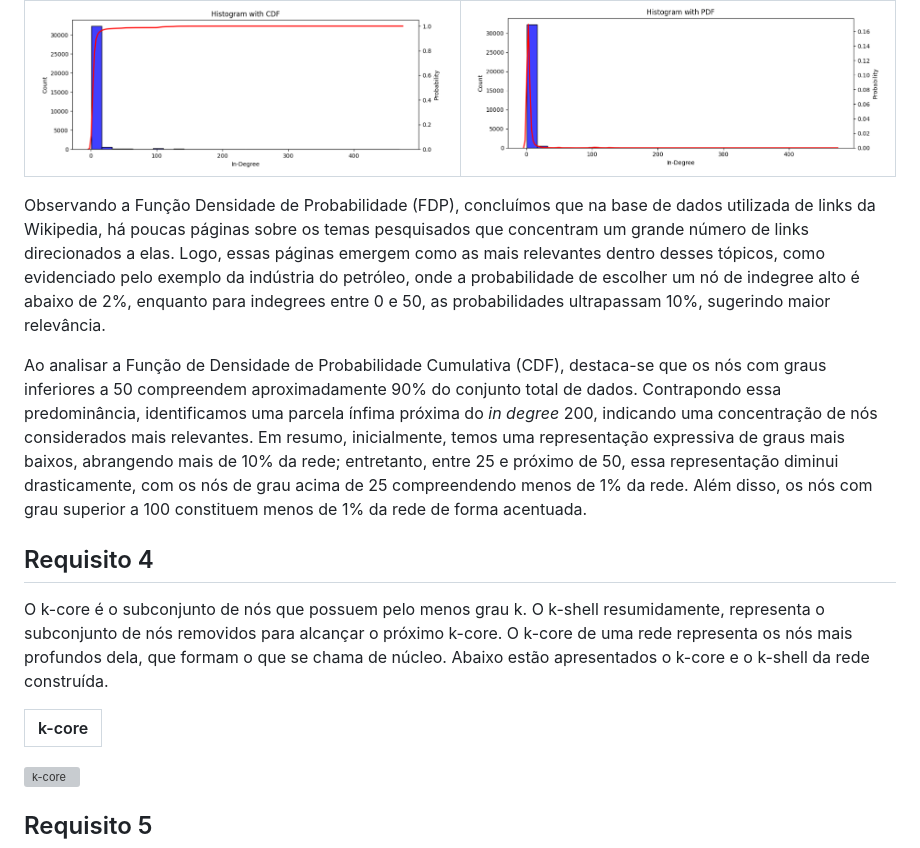
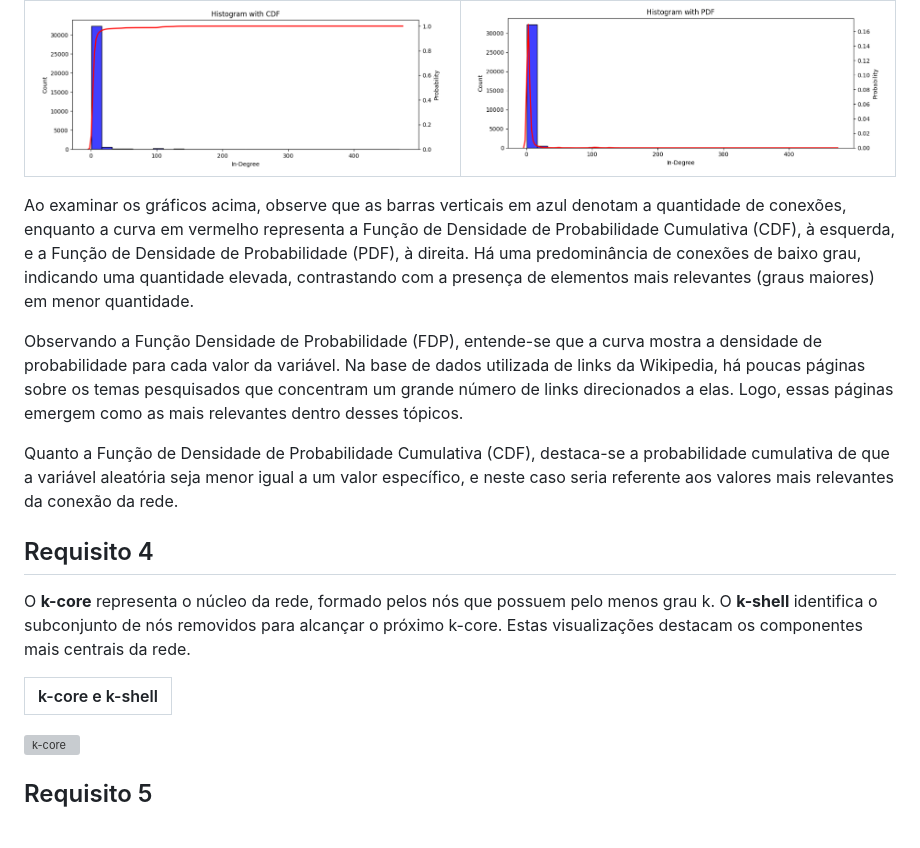
Before and after one commit to quelita2/aedii, a Markdown page: week09/README.md, the part around one of its changes. Drawn GitHub-style; grey boxes are pictures that could not be loaded.

```diff
--- a/week09/README.md
+++ b/week09/README.md
@@ -51,16 +45,18 @@ Ao examinar o gráfico, observe que as barras verticais em azul denotam a quanti
 |----------------------|----------------------|
 ![Histograma com CDF](./assets/imgs/histogram_cdf.png)|![Histograma com PDF](assets/imgs/histogram_pdf.png)|
 
-Observando a Função Densidade de Probabilidade (FDP), concluímos que na base de dados utilizada de links da Wikipedia, há poucas páginas sobre os temas pesquisados que concentram um grande número de links direcionados a elas. Logo, essas páginas emergem como as mais relevantes dentro desses tópicos, como evidenciado pelo exemplo da indústria do petróleo, onde a probabilidade de escolher um nó de indegree alto é abaixo de 2%, enquanto para indegrees entre 0 e 50, as probabilidades ultrapassam 10%, sugerindo maior relevância.
+Ao examinar os gráficos acima, observe que as barras verticais em azul denotam a quantidade de conexões, enquanto a curva em vermelho representa a Função de Densidade de Probabilidade Cumulativa (CDF), à esquerda, e a Função de Densidade de Probabilidade (PDF), à direita. Há uma predominância de conexões de baixo grau, indicando uma quantidade elevada, contrastando com a presença de elementos mais relevantes (graus maiores) em menor quantidade.
 
-Ao analisar a Função de Densidade de Probabilidade Cumulativa (CDF), destaca-se que os nós com graus inferiores a 50 compreendem aproximadamente 90% do conjunto total de dados. Contrapondo essa predominância, identificamos uma parcela ínfima próxima do *in degree* 200, indicando uma concentração de nós considerados mais relevantes. Em resumo, inicialmente, temos uma representação expressiva de graus mais baixos, abrangendo mais de 10% da rede; entretanto, entre 25 e próximo de 50, essa representação diminui drasticamente, com os nós de grau acima de 25 compreendendo menos de 1% da rede. Além disso, os nós com grau superior a 100 constituem menos de 1% da rede de forma acentuada.
+Observando a Função Densidade de Probabilidade (FDP), entende-se que a curva mostra a densidade de probabilidade para cada valor da variável. Na base de dados utilizada de links da Wikipedia, há poucas páginas sobre os temas pesquisados que concentram um grande número de links direcionados a elas. Logo, essas páginas emergem como as mais relevantes dentro desses tópicos.
+
+Quanto a Função de Densidade de Probabilidade Cumulativa (CDF), destaca-se a probabilidade cumulativa de que a variável aleatória seja menor igual a um valor específico, e neste caso seria referente aos valores mais relevantes da conexão da rede.
 
 ## Requisito 4
 
-O k-core é o subconjunto de nós que possuem pelo menos grau k. O k-shell resumidamente, representa o subconjunto de nós removidos para alcançar o próximo k-core. O k-core de uma rede representa os nós mais profundos dela, que formam o que se chama de núcleo. Abaixo estão apresentados o k-core e o k-shell da rede construída.
+O **k-core** representa o núcleo da rede, formado pelos nós que possuem pelo menos grau k. O **k-shell** identifica o subconjunto de nós removidos para alcançar o próximo k-core. Estas visualizações destacam os componentes mais centrais da rede.
 
-| k-core |
-|--------|
+| k-core e k-shell |
+|------------------|
 ![k-core](./assets/imgs/k-core.png)
 
 ## Requisito 5
```
Also changed, not shown: other parts of week09/README.md (+7 -13 lines).
